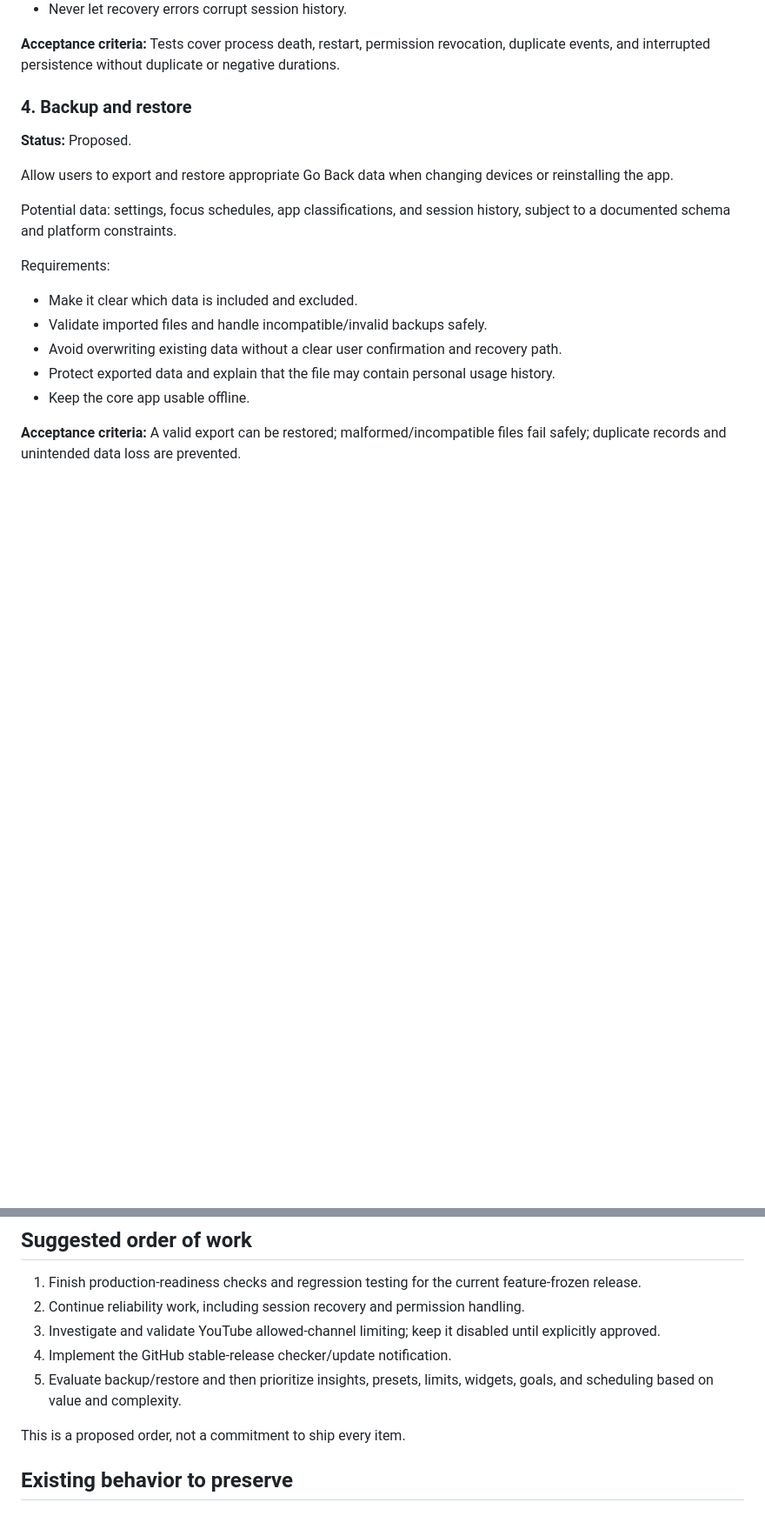
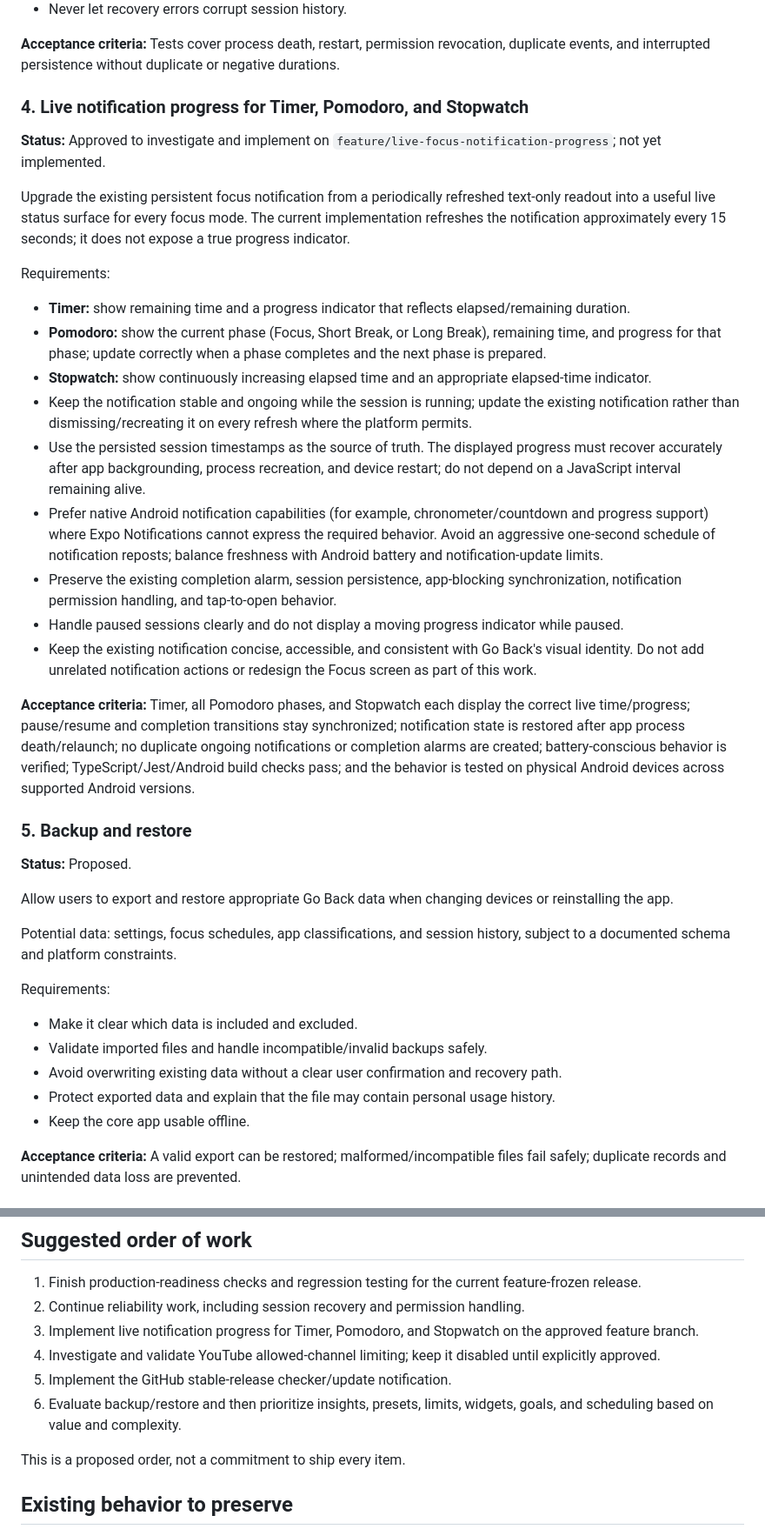
Before and after one commit to kr-ndv/Go-Back, a Markdown page: FUTURE_ROADMAP.md, 2 parts joined by grey strips. Shown at 87% size. Rendered like a GitHub page; blank space fills up the shorter version.

Commit message:
docs: plan live progress for focus notifications

```diff
--- a/FUTURE_ROADMAP.md
+++ b/FUTURE_ROADMAP.md
@@ -75,7 +75,26 @@ Requirements:
 
 **Acceptance criteria:** Tests cover process death, restart, permission revocation, duplicate events, and interrupted persistence without duplicate or negative durations.
 
-### 4. Backup and restore
+### 4. Live notification progress for Timer, Pomodoro, and Stopwatch
+
+**Status:** Approved to investigate and implement on `feature/live-focus-notification-progress`; not yet implemented.
+
+Upgrade the existing persistent focus notification from a periodically refreshed text-only readout into a useful live status surface for every focus mode. The current implementation refreshes the notification approximately every 15 seconds; it does not expose a true progress indicator.
+
+Requirements:
+- **Timer:** show remaining time and a progress indicator that reflects elapsed/remaining duration.
+- **Pomodoro:** show the current phase (Focus, Short Break, or Long Break), remaining time, and progress for that phase; update correctly when a phase completes and the next phase is prepared.
+- **Stopwatch:** show continuously increasing elapsed time and an appropriate elapsed-time indicator.
+- Keep the notification stable and ongoing while the session is running; update the existing notification rather than dismissing/recreating it on every refresh where the platform permits.
+- Use the persisted session timestamps as the source of truth. The displayed progress must recover accurately after app backgrounding, process recreation, and device restart; do not depend on a JavaScript interval remaining alive.
+- Prefer native Android notification capabilities (for example, chronometer/countdown and progress support) where Expo Notifications cannot express the required behavior. Avoid an aggressive one-second schedule of notification reposts; balance freshness with Android battery and notification-update limits.
+- Preserve the existing completion alarm, session persistence, app-blocking synchronization, notification permission handling, and tap-to-open behavior.
+- Handle paused sessions clearly and do not display a moving progress indicator while paused.
+- Keep the existing notification concise, accessible, and consistent with Go Back's visual identity. Do not add unrelated notification actions or redesign the Focus screen as part of this work.
+
+**Acceptance criteria:** Timer, all Pomodoro phases, and Stopwatch each display the correct live time/progress; pause/resume and completion transitions stay synchronized; notification state is restored after app process death/relaunch; no duplicate ongoing notifications or completion alarms are created; battery-conscious behavior is verified; TypeScript/Jest/Android build checks pass; and the behavior is tested on physical Android devices across supported Android versions.
+
+### 5. Backup and restore
 
 **Status:** Proposed.
 
@@ -137,9 +156,10 @@ These improvements should be considered during relevant maintenance work and do
 
 1. Finish production-readiness checks and regression testing for the current feature-frozen release.
 2. Continue reliability work, including session recovery and permission handling.
-3. Investigate and validate YouTube allowed-channel limiting; keep it disabled until explicitly approved.
-4. Implement the GitHub stable-release checker/update notification.
-5. Evaluate backup/restore and then prioritize insights, presets, limits, widgets, goals, and scheduling based on value and complexity.
+3. Implement live notification progress for Timer, Pomodoro, and Stopwatch on the approved feature branch.
+4. Investigate and validate YouTube allowed-channel limiting; keep it disabled until explicitly approved.
+5. Implement the GitHub stable-release checker/update notification.
+6. Evaluate backup/restore and then prioritize insights, presets, limits, widgets, goals, and scheduling based on value and complexity.
 
 This is a proposed order, not a commitment to ship every item.
 
```
Also changed, not shown: other parts of FUTURE_ROADMAP.md (+8 -8 lines).
